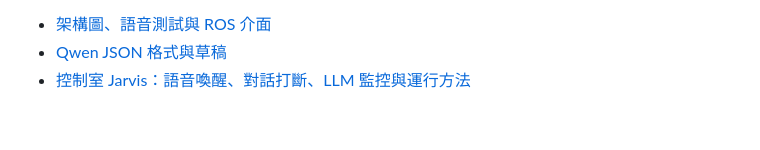
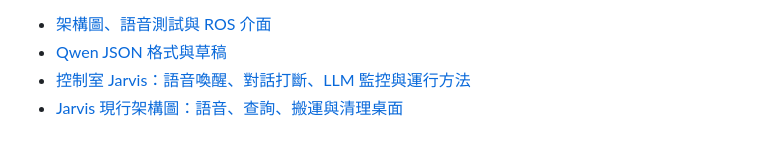
Before and after one commit to Ktliu-Tyler/TM-LLM-Robot, a Markdown page: README.md, the part around the change. GitHub-like rendering.

Commit message:
Add Jarvis workbench movement tools and update architecture diagram

```diff
--- a/README.md
+++ b/README.md
@@ -19,3 +19,4 @@ ros2 run project_a_llm admin
 - [架構圖、語音測試與 ROS 介面](src/project_a_llm/ROS_AGENT.md)
 - [Qwen JSON 格式與草稿](src/project_a_llm/QWEN_OUTPUT_FORMAT.md)
 - [控制室 Jarvis：語音喚醒、對話打斷、LLM 監控與運行方法](docs/LIVE_CHAT.md)
+- [Jarvis 現行架構圖：語音、查詢、搬運與清理桌面](docs/JARVIS_ARCHITECTURE.svg)
```
Also changed, not shown: docs/LIVE_CHAT.md (+41 -9 lines), src/project_a_llm/ROS_AGENT.md (+1 -1 lines), docs/JARVIS_ARCHITECTURE.png (added), 9 other files.
